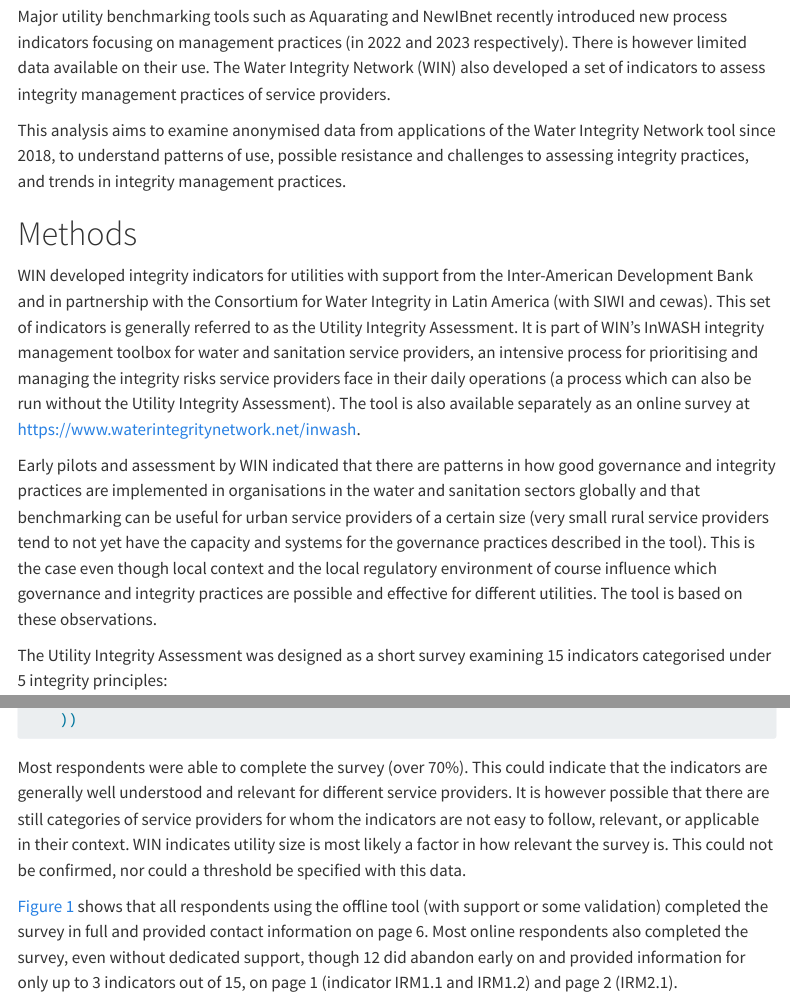
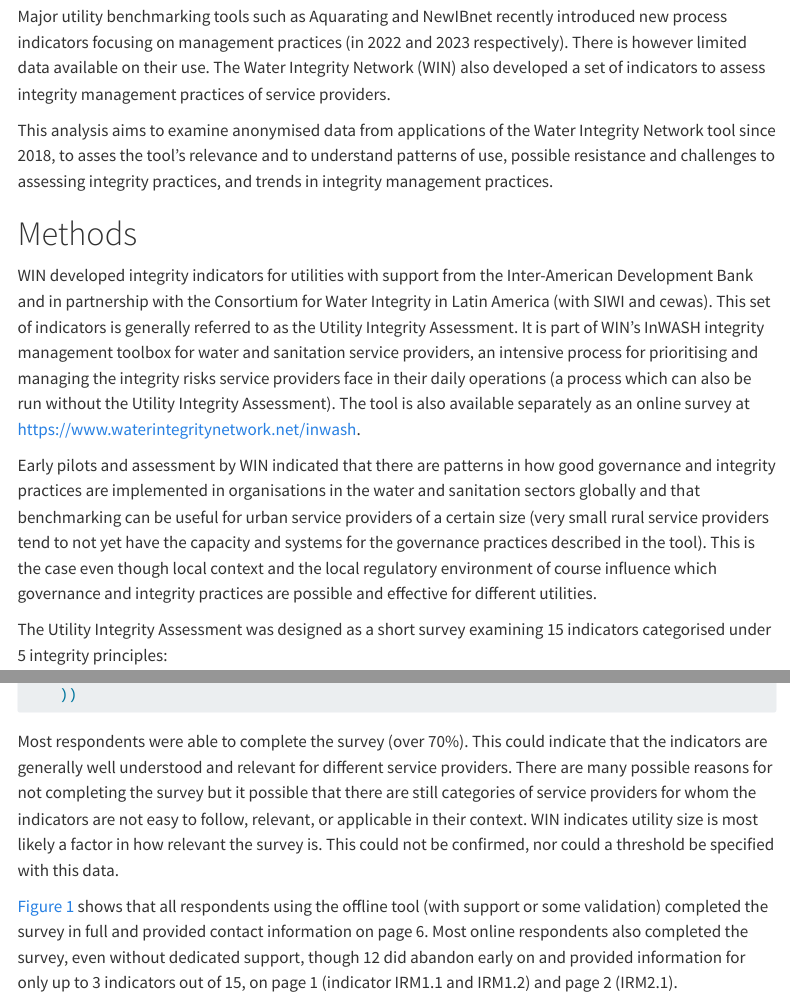
Before and after one commit to ds4owd-002/project-clairegrand, a Quarto document (docs/capstone_clairegrand_service_provider_integrity.qmd): the page in a window 1100 px wide, from 700 px down, and a second part further down, joined at a grey line. Rendered offline with R 4.5, knitr and Pandoc in place of Quarto, with nearby package versions; some code elsewhere in the file could not run offline; menus at the side of the page are left out; long lines of code are wrapped.

Commit message:
spelling

```diff
--- a/docs/capstone_clairegrand_service_provider_integrity.qmd
+++ b/docs/capstone_clairegrand_service_provider_integrity.qmd
@@ -55,9 +55,10 @@ a set of indicators to assess integrity management practices of service
 providers.
 
 This analysis aims to examine anonymised data from applications of the
-Water Integrity Network tool since 2018, to understand patterns of use,
-possible resistance and challenges to assessing integrity practices, and
-trends in integrity management practices.
+Water Integrity Network tool since 2018, to asses the tool's relevance
+and to understand patterns of use, possible resistance and challenges to
+assessing integrity practices, and trends in integrity management
+practices.
 
 # Methods
 
@@ -80,8 +81,7 @@ benchmarking can be useful for urban service providers of a certain size
 and systems for the governance practices described in the tool). This is
 the case even though local context and the local regulatory environment
 of course influence which governance and integrity practices are
-possible and effective for different utilities. The tool is based on
-these observations.
+possible and effective for different utilities.
 
 The Utility Integrity Assessment was designed as a short survey
 examining 15 indicators categorised under 5 integrity principles:
@@ -224,12 +224,12 @@ ia_data <- ia_data |> mutate(status = case_when(
 
 Most respondents were able to complete the survey (over 70%). This could
 indicate that the indicators are generally well understood and relevant
-for different service providers. It is however possible that there are
-still categories of service providers for whom the indicators are not
-easy to follow, relevant, or applicable in their context. WIN indicates
-utility size is most likely a factor in how relevant the survey is. This
-could not be confirmed, nor could a threshold be specified with this
-data.
+for different service providers. There are many possible reasons for not
+completing the survey but it possible that there are still categories of
+service providers for whom the indicators are not easy to follow,
+relevant, or applicable in their context. WIN indicates utility size is
+most likely a factor in how relevant the survey is. This could not be
+confirmed, nor could a threshold be specified with this data.
 
 @fig-completeness shows that all respondents using the offline tool
 (with support or some validation) completed the survey in full and
```
Also changed, not shown: docs/capstone_clairegrand_service_provider_integrity.qmd (3 more changed lines).
